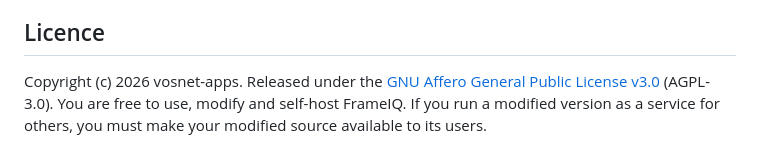
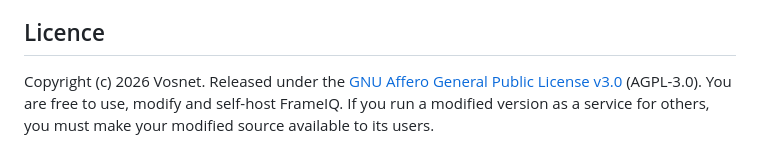
Before and after one commit to vosnet-apps/FrameIQ, a Markdown page: README.md, the part around the change. Rendered like a GitHub page.

```diff
--- a/README.md
+++ b/README.md
@@ -76,4 +76,4 @@ This app is ready to deploy as-is (it's just a small Node/Express server), but a
 
 ## Licence
 
-Copyright (c) 2026 vosnet-apps. Released under the [GNU Affero General Public License v3.0](LICENSE) (AGPL-3.0). You are free to use, modify and self-host FrameIQ. If you run a modified version as a service for others, you must make your modified source available to its users.
+Copyright (c) 2026 Vosnet. Released under the [GNU Affero General Public License v3.0](LICENSE) (AGPL-3.0). You are free to use, modify and self-host FrameIQ. If you run a modified version as a service for others, you must make your modified source available to its users.
```
Also changed, not shown: CLA.md (added, +76 -0 lines), CONTRIBUTING.md (added, +44 -0 lines).
